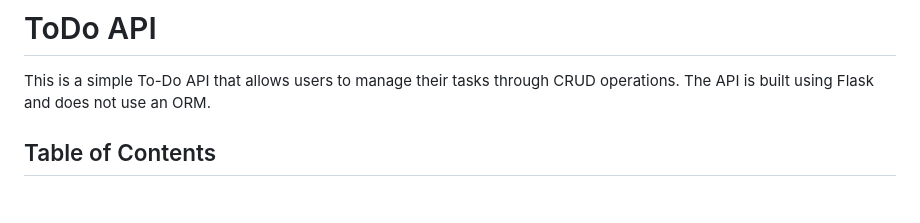
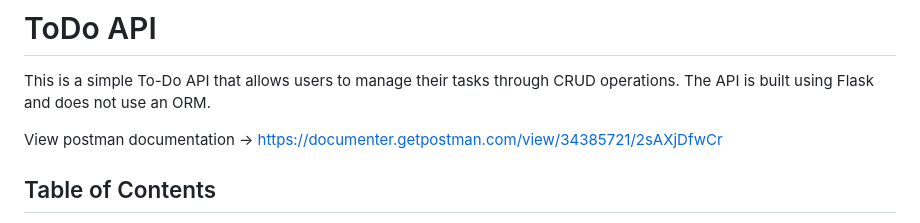
Before and after one commit to CesarLeiva/ToDo-API, a Markdown page: README.md, the part around the change. Rendered like a GitHub page; blank space fills up the shorter version.

```diff
--- a/README.md
+++ b/README.md
@@ -1,6 +1,8 @@
 # ToDo API
 
 This is a simple To-Do API that allows users to manage their tasks through CRUD operations. The API is built using Flask and does not use an ORM.
+
+View postman documentation -> https://documenter.getpostman.com/view/34385721/2sAXjDfwCr
 
 ## Table of Contents
 
```
